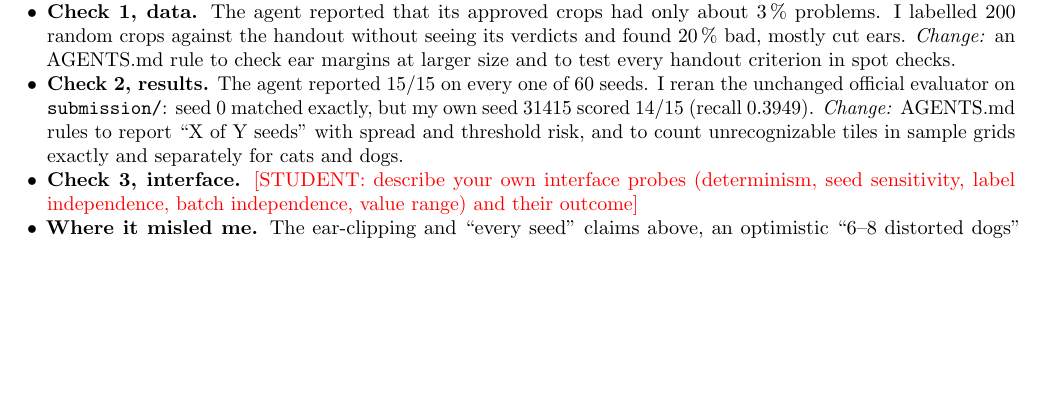
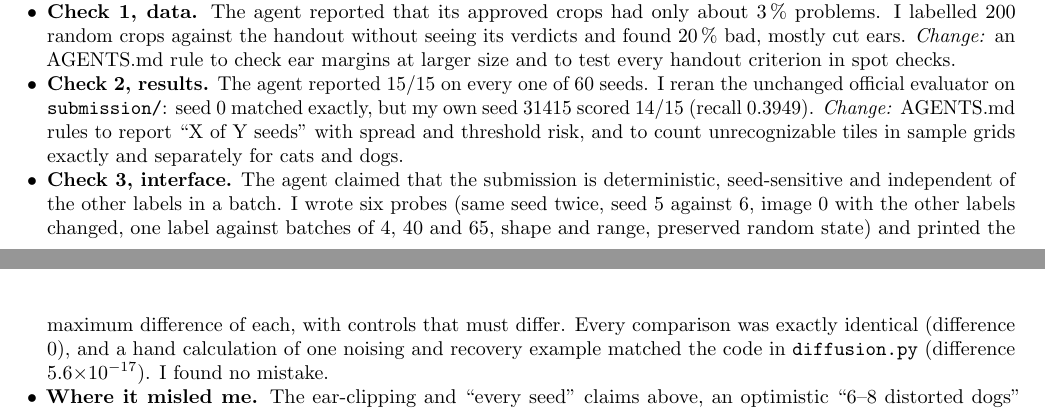
Before and after one commit to Nvb-flipped/cisc3024-cat-dog-diffusion, a LaTeX document (report/report.tex): part of page 4 of 8 before the commit and two parts of pages 4 and 5 of 8 after it, the two joined at a grey line, cut so that both start at the same text, the shorter picture padded with empty space. Compiled offline with pdfLaTeX.

Commit message:
report: fill Check 3 from the student's agent log

```diff
--- a/report/report.tex
+++ b/report/report.tex
@@ -152,7 +152,7 @@ Full details for all 94 experiment folders are in \texttt{EXPERIMENTS.md}.
 \item \textbf{Where it helped.} Scale (63{,}115 candidates), 207 unit tests, containerized and resumable GPU jobs, a 94-folder experiment log, and fast iteration over many ideas.
 \item \textbf{Check 1, data.} The agent reported that its approved crops had only about 3\,\% problems. I labelled 200 random crops against the handout without seeing its verdicts and found 20\,\% bad, mostly cut ears. \emph{Change:} an AGENTS.md rule to check ear margins at larger size and to test every handout criterion in spot checks.
 \item \textbf{Check 2, results.} The agent reported 15/15 on every one of 60 seeds. I reran the unchanged official evaluator on \texttt{submission/}: seed 0 matched exactly, but my own seed \lowSeed{} scored 14/15 (recall \lowRecall). \emph{Change:} AGENTS.md rules to report ``X of Y seeds'' with spread and threshold risk, and to count unrecognizable tiles in sample grids exactly and separately for cats and dogs.
-\item \textbf{Check 3, interface.} \student{describe your own interface probes (determinism, seed sensitivity, label independence, batch independence, value range) and their outcome}
+\item \textbf{Check 3, interface.} The agent claimed that the submission is deterministic, seed-sensitive and independent of the other labels in a batch. I wrote six probes (same seed twice, seed 5 against 6, image 0 with the other labels changed, one label against batches of 4, 40 and 65, shape and range, preserved random state) and printed the maximum difference of each, with controls that must differ. Every comparison was exactly identical (difference 0), and a hand calculation of one noising and recovery example matched the code in \texttt{diffusion.py} (difference $5.6{\times}10^{-17}$). I found no mistake.
 \item \textbf{Where it misled me.} The ear-clipping and ``every seed'' claims above, an optimistic ``6--8 distorted dogs'' description of the sample grid (my count is 29 of 64 dogs), and an early review rule stricter than the handout that cost recall. It also changed a file covered by a frozen experiment plan, so chained jobs failed until the original bytes were restored.
 \end{itemize}
 
```
